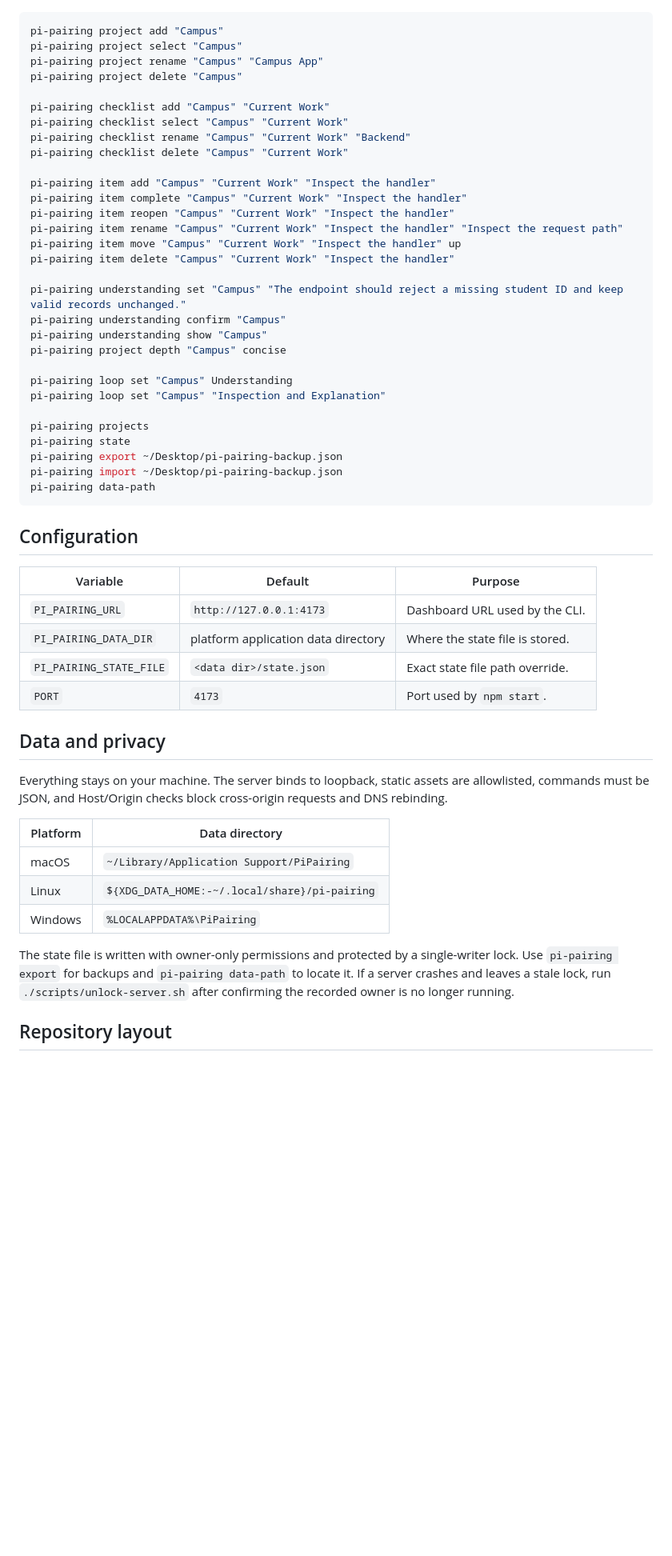
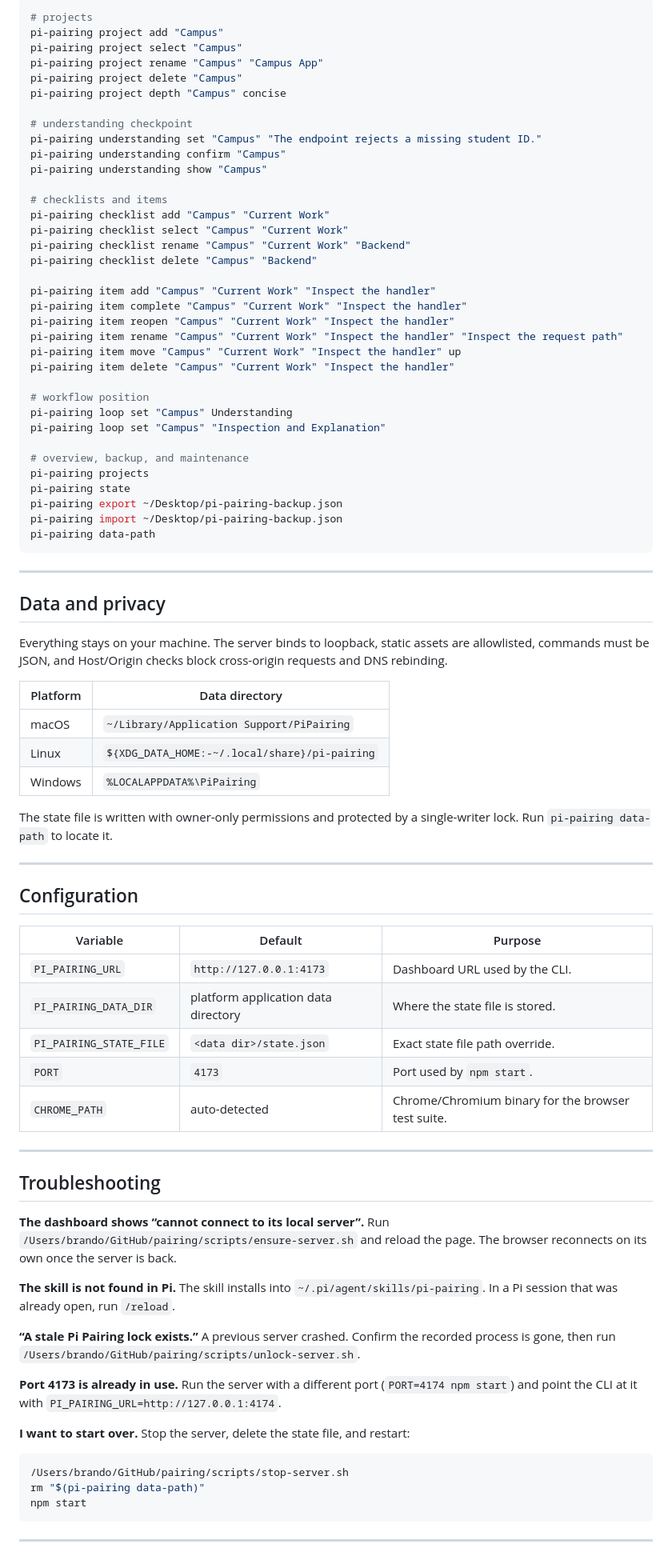
Before and after one commit to brando008/pi-pairing, a Markdown page: README.md, the part around one of its changes. Shown at 80% size. Drawn GitHub-style; blank space fills up the shorter version.

````diff
--- a/README.md
+++ b/README.md
@@ -152,14 +244,22 @@ The installer creates `~/.pi/agent/bin/pi-pairing`. Without the wrapper, run
 
 ```bash
+# projects
 pi-pairing project add "Campus"
 pi-pairing project select "Campus"
 pi-pairing project rename "Campus" "Campus App"
 pi-pairing project delete "Campus"
+pi-pairing project depth "Campus" concise
 
+# understanding checkpoint
+pi-pairing understanding set "Campus" "The endpoint rejects a missing student ID."
+pi-pairing understanding confirm "Campus"
+pi-pairing understanding show "Campus"
+
+# checklists and items
 pi-pairing checklist add "Campus" "Current Work"
 pi-pairing checklist select "Campus" "Current Work"
 pi-pairing checklist rename "Campus" "Current Work" "Backend"
-pi-pairing checklist delete "Campus" "Current Work"
+pi-pairing checklist delete "Campus" "Backend"
 
 pi-pairing item add "Campus" "Current Work" "Inspect the handler"
 pi-pairing item complete "Campus" "Current Work" "Inspect the handler"
@@ -168,14 +268,11 @@ pi-pairing item rename "Campus" "Current Work" "Inspect the handler" "Inspect th
 pi-pairing item move "Campus" "Current Work" "Inspect the handler" up
 pi-pairing item delete "Campus" "Current Work" "Inspect the handler"
 
-pi-pairing understanding set "Campus" "The endpoint should reject a missing student ID and keep valid records unchanged."
-pi-pairing understanding confirm "Campus"
-pi-pairing understanding show "Campus"
-pi-pairing project depth "Campus" concise
-
+# workflow position
 pi-pairing loop set "Campus" Understanding
 pi-pairing loop set "Campus" "Inspection and Explanation"
 
+# overview, backup, and maintenance
 pi-pairing projects
 pi-pairing state
 pi-pairing export ~/Desktop/pi-pairing-backup.json
@@ -183,14 +280,7 @@ pi-pairing import ~/Desktop/pi-pairing-backup.json
 pi-pairing data-path
 ```
 
-## Configuration
-
-| Variable | Default | Purpose |
-|---|---|---|
-| `PI_PAIRING_URL` | `http://127.0.0.1:4173` | Dashboard URL used by the CLI. |
-| `PI_PAIRING_DATA_DIR` | platform application data directory | Where the state file is stored. |
-| `PI_PAIRING_STATE_FILE` | `<data dir>/state.json` | Exact state file path override. |
-| `PORT` | `4173` | Port used by `npm start`. |
+---
 
 ## Data and privacy
 
@@ -205,9 +295,48 @@ requests and DNS rebinding.
 | Windows | `%LOCALAPPDATA%\PiPairing` |
 
 The state file is written with owner-only permissions and protected by a
-single-writer lock. Use `pi-pairing export` for backups and
-`pi-pairing data-path` to locate it. If a server crashes and leaves a stale
-lock, run `./scripts/unlock-server.sh` after confirming the recorded owner is
-no longer running.
+single-writer lock. Run `pi-pairing data-path` to locate it.
 
-## Repository layout
+---
+
+## Configuration
+
+| Variable | Default | Purpose |
+|---|---|---|
+| `PI_PAIRING_URL` | `http://127.0.0.1:4173` | Dashboard URL used by the CLI. |
+| `PI_PAIRING_DATA_DIR` | platform application data directory | Where the state file is stored. |
+| `PI_PAIRING_STATE_FILE` | `<data dir>/state.json` | Exact state file path override. |
+| `PORT` | `4173` | Port used by `npm start`. |
+| `CHROME_PATH` | auto-detected | Chrome/Chromium binary for the browser test suite. |
+
+---
+
+## Troubleshooting
+
+**The dashboard shows “cannot connect to its local server”.**
+Run `/Users/brando/GitHub/pairing/scripts/ensure-server.sh` and reload the page. The
+browser reconnects on its own once the server is back.
+
+**The skill is not found in Pi.**
+The skill installs into `~/.pi/agent/skills/pi-pairing`. In a Pi session that was
+already open, run `/reload`.
+
+**“A stale Pi Pairing lock exists.”**
+A previous server crashed. Confirm the recorded process is gone, then run
+`/Users/brando/GitHub/pairing/scripts/unlock-server.sh`.
+
+**Port 4173 is already in use.**
+Run the server with a different port (`PORT=4174 npm start`) and point the CLI at it
+with `PI_PAIRING_URL=http://127.0.0.1:4174`.
+
+**I want to start over.**
+Stop the server, delete the state file, and restart:
+
+```bash
+/Users/brando/GitHub/pairing/scripts/stop-server.sh
+rm "$(pi-pairing data-path)"
+npm start
+```
+
+---
+
````
Also changed, not shown: other parts of README.md (+204 -91 lines), docs/release-notes-v1.1.2.md (added, +28 -0 lines), docs/images/dashboard-dark.png (added), docs/images/dashboard.png, 1 other file.
